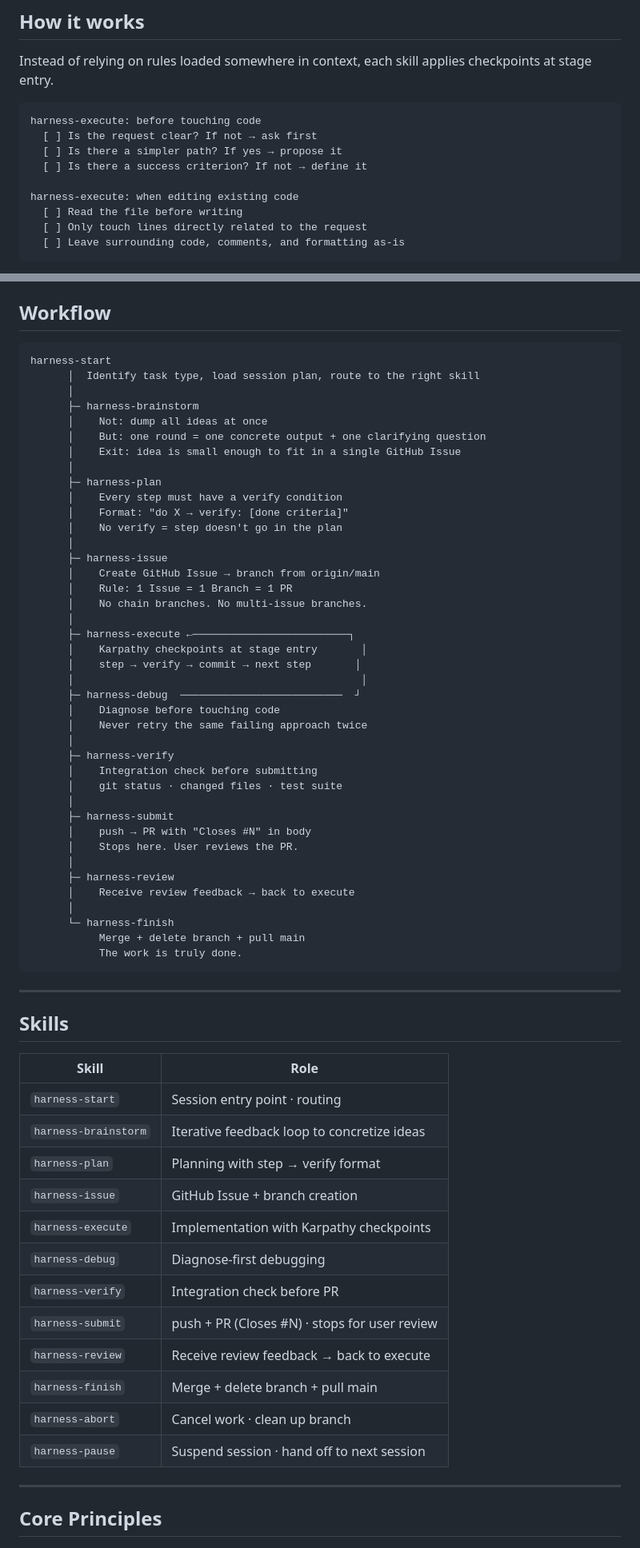
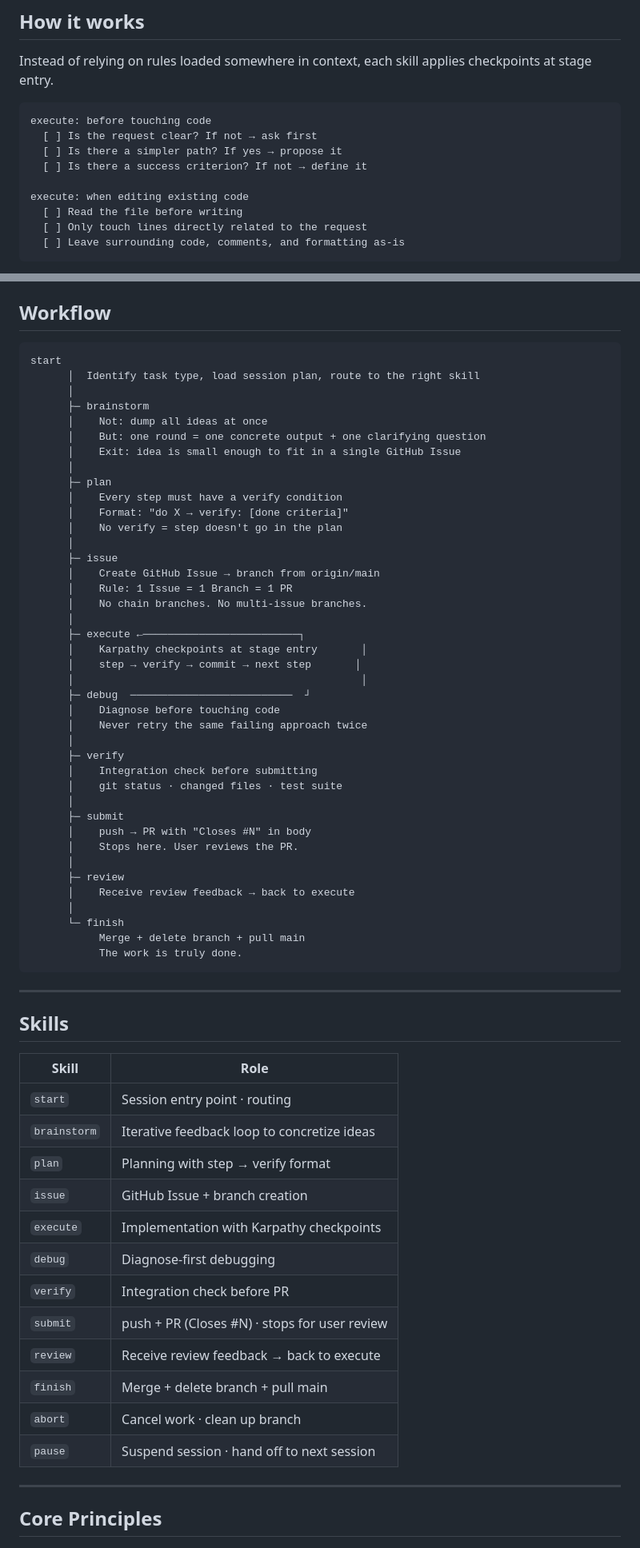
Before and after one commit to SeokRae/sr-harness, a Markdown page: README.md, 2 parts joined by grey strips. Shown at 80% size. GitHub-like rendering.

Commit message:
docs: update README + LIFECYCLE — drop harness- prefix (#22)

````diff
--- a/README.md
+++ b/README.md
@@ -28,12 +28,12 @@ sr-harness structures these into a single workflow where each stage enforces the
 Instead of relying on rules loaded somewhere in context, each skill applies checkpoints at stage entry.
 
 ```
-harness-execute: before touching code
+execute: before touching code
   [ ] Is the request clear? If not → ask first
   [ ] Is there a simpler path? If yes → propose it
   [ ] Is there a success criterion? If not → define it
 
-harness-execute: when editing existing code
+execute: when editing existing code
   [ ] Read the file before writing
   [ ] Only touch lines directly related to the request
   [ ] Leave surrounding code, comments, and formatting as-is
@@ -71,44 +71,44 @@ The full lifecycle — state transitions, gap analysis, and v0.2 roadmap — is
 ## Workflow
 
 ```
-harness-start
+start
       │  Identify task type, load session plan, route to the right skill
       │
-      ├─ harness-brainstorm
+      ├─ brainstorm
       │    Not: dump all ideas at once
       │    But: one round = one concrete output + one clarifying question
       │    Exit: idea is small enough to fit in a single GitHub Issue
       │
-      ├─ harness-plan
+      ├─ plan
       │    Every step must have a verify condition
       │    Format: "do X → verify: [done criteria]"
       │    No verify = step doesn't go in the plan
       │
-      ├─ harness-issue
+      ├─ issue
       │    Create GitHub Issue → branch from origin/main
       │    Rule: 1 Issue = 1 Branch = 1 PR
       │    No chain branches. No multi-issue branches.
       │
-      ├─ harness-execute ←─────────────────────────┐
+      ├─ execute ←─────────────────────────┐
       │    Karpathy checkpoints at stage entry       │
       │    step → verify → commit → next step       │
       │                                              │
-      ├─ harness-debug  ──────────────────────────  ┘
+      ├─ debug  ──────────────────────────  ┘
       │    Diagnose before touching code
       │    Never retry the same failing approach twice
       │
-      ├─ harness-verify
+      ├─ verify
       │    Integration check before submitting
       │    git status · changed files · test suite
       │
-      ├─ harness-submit
+      ├─ submit
       │    push → PR with "Closes #N" in body
       │    Stops here. User reviews the PR.
       │
-      ├─ harness-review
+      ├─ review
       │    Receive review feedback → back to execute
       │
-      └─ harness-finish
+      └─ finish
            Merge + delete branch + pull main
            The work is truly done.
 ```
@@ -119,18 +119,18 @@ harness-start
 
 | Skill | Role |
 |-------|------|
-| `harness-start` | Session entry point · routing |
-| `harness-brainstorm` | Iterative feedback loop to concretize ideas |
-| `harness-plan` | Planning with step → verify format |
-| `harness-issue` | GitHub Issue + branch creation |
-| `harness-execute` | Implementation with Karpathy checkpoints |
-| `harness-debug` | Diagnose-first debugging |
-| `harness-verify` | Integration check before PR |
-| `harness-submit` | push + PR (Closes #N) · stops for user review |
-| `harness-review` | Receive review feedback → back to execute |
-| `harness-finish` | Merge + delete branch + pull main |
-| `harness-abort` | Cancel work · clean up branch |
-| `harness-pause` | Suspend session · hand off to next session |
+| `start` | Session entry point · routing |
+| `brainstorm` | Iterative feedback loop to concretize ideas |
+| `plan` | Planning with step → verify format |
+| `issue` | GitHub Issue + branch creation |
+| `execute` | Implementation with Karpathy checkpoints |
+| `debug` | Diagnose-first debugging |
+| `verify` | Integration check before PR |
+| `submit` | push + PR (Closes #N) · stops for user review |
+| `review` | Receive review feedback → back to execute |
+| `finish` | Merge + delete branch + pull main |
+| `abort` | Cancel work · clean up branch |
+| `pause` | Suspend session · hand off to next session |
 
 ---
 
````
Also changed, not shown: README.ko.md (+16 -16 lines), docs/LIFECYCLE.md (+23 -23 lines).
